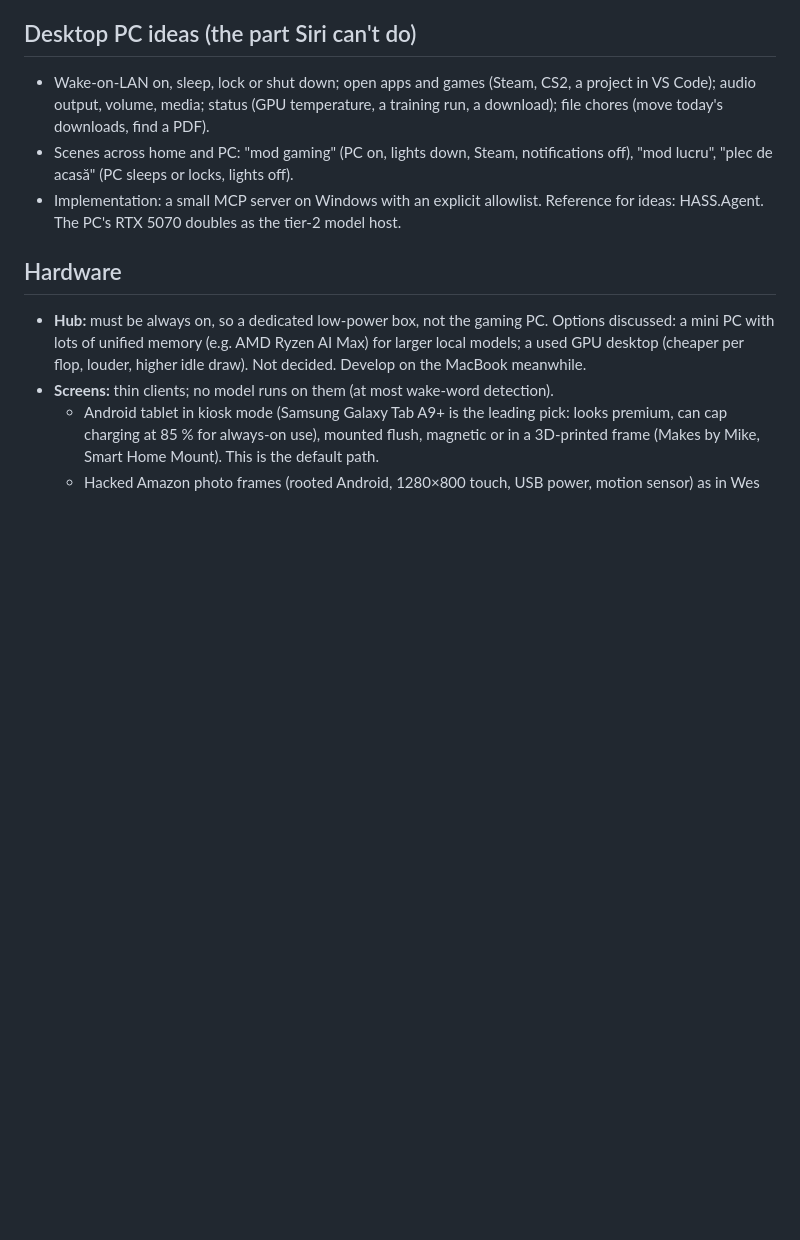
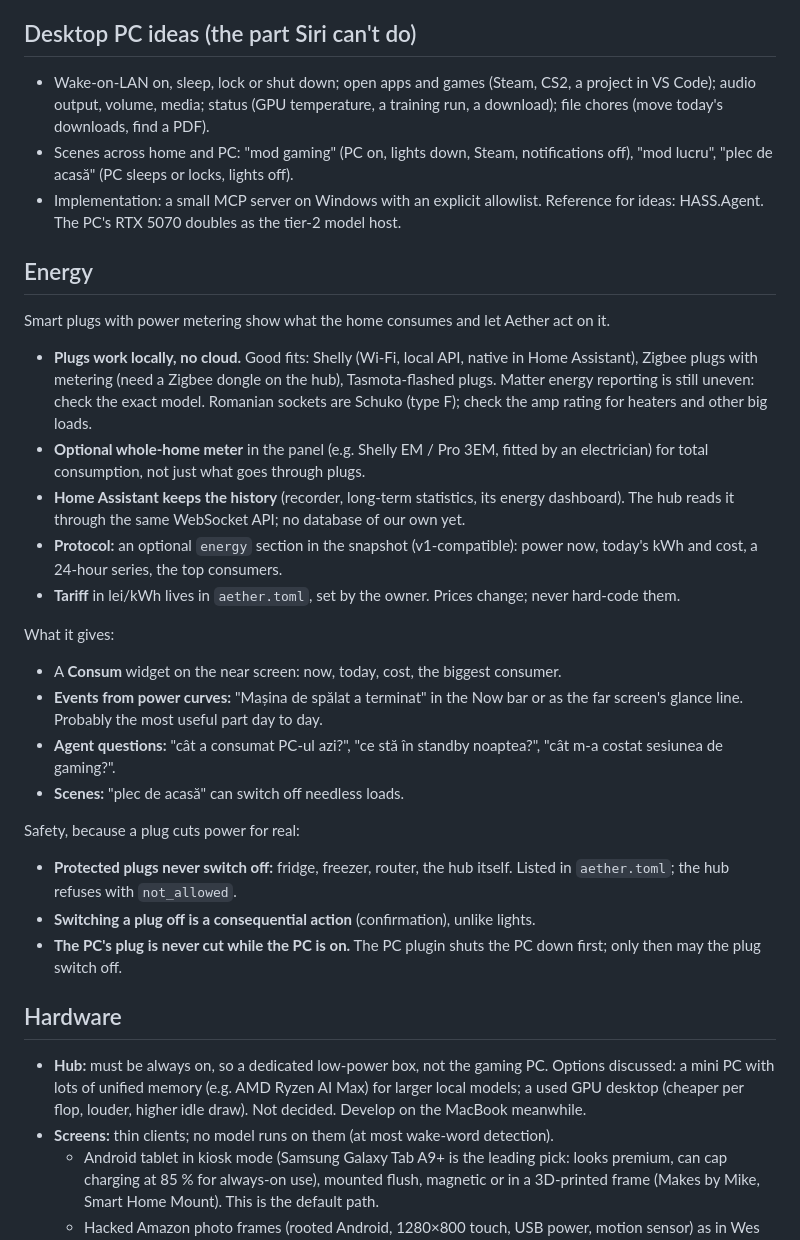
Before and after one commit to Vlad21022/aetheros, a Markdown page: docs/vision.md, the part around the change. Rendered like a GitHub page; blank space fills up the shorter version.

Commit message:
Docs: energy through metering smart plugs
Plugs, where the history lives, the optional energy snapshot section, the
Consum widget, events from power curves, and the safety rules (decision 022).

Co-Authored-By: Claude Opus 5.5 <noreply@anthropic.com>
Claude-Session: https://claude.ai/code/session_01FoJACraySLCyqRzVibjJaV

```diff
--- a/docs/vision.md
+++ b/docs/vision.md
@@ -43,6 +43,40 @@ People will ask. The honest answer:
   off), "mod lucru", "plec de acasă" (PC sleeps or locks, lights off).
 - Implementation: a small MCP server on Windows with an explicit allowlist. Reference
   for ideas: HASS.Agent. The PC's RTX 5070 doubles as the tier-2 model host.
+
+## Energy
+
+Smart plugs with power metering show what the home consumes and let Aether act on it.
+
+- **Plugs work locally, no cloud.** Good fits: Shelly (Wi-Fi, local API, native in
+  Home Assistant), Zigbee plugs with metering (need a Zigbee dongle on the hub),
+  Tasmota-flashed plugs. Matter energy reporting is still uneven: check the exact model.
+  Romanian sockets are Schuko (type F); check the amp rating for heaters and other big loads.
+- **Optional whole-home meter** in the panel (e.g. Shelly EM / Pro 3EM, fitted by an
+  electrician) for total consumption, not just what goes through plugs.
+- **Home Assistant keeps the history** (recorder, long-term statistics, its energy
+  dashboard). The hub reads it through the same WebSocket API; no database of our own yet.
+- **Protocol:** an optional `energy` section in the snapshot (v1-compatible): power now,
+  today's kWh and cost, a 24-hour series, the top consumers.
+- **Tariff** in lei/kWh lives in `aether.toml`, set by the owner. Prices change; never
+  hard-code them.
+
+What it gives:
+
+- A **Consum** widget on the near screen: now, today, cost, the biggest consumer.
+- **Events from power curves:** "Mașina de spălat a terminat" in the Now bar or as the
+  far screen's glance line. Probably the most useful part day to day.
+- **Agent questions:** "cât a consumat PC-ul azi?", "ce stă în standby noaptea?",
+  "cât m-a costat sesiunea de gaming?".
+- **Scenes:** "plec de acasă" can switch off needless loads.
+
+Safety, because a plug cuts power for real:
+
+- **Protected plugs never switch off:** fridge, freezer, router, the hub itself. Listed in
+  `aether.toml`; the hub refuses with `not_allowed`.
+- **Switching a plug off is a consequential action** (confirmation), unlike lights.
+- **The PC's plug is never cut while the PC is on.** The PC plugin shuts the PC down
+  first; only then may the plug switch off.
 
 ## Hardware
 
```
Also changed, not shown: docs/decisions.md (+9 -0 lines).
